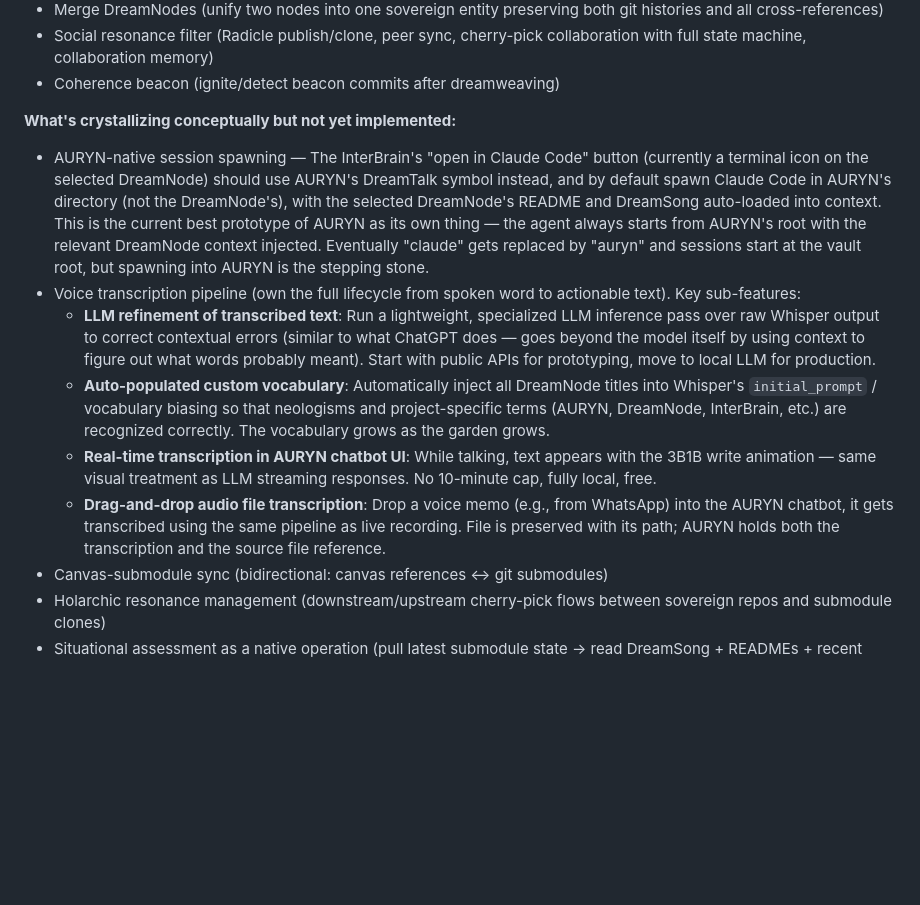
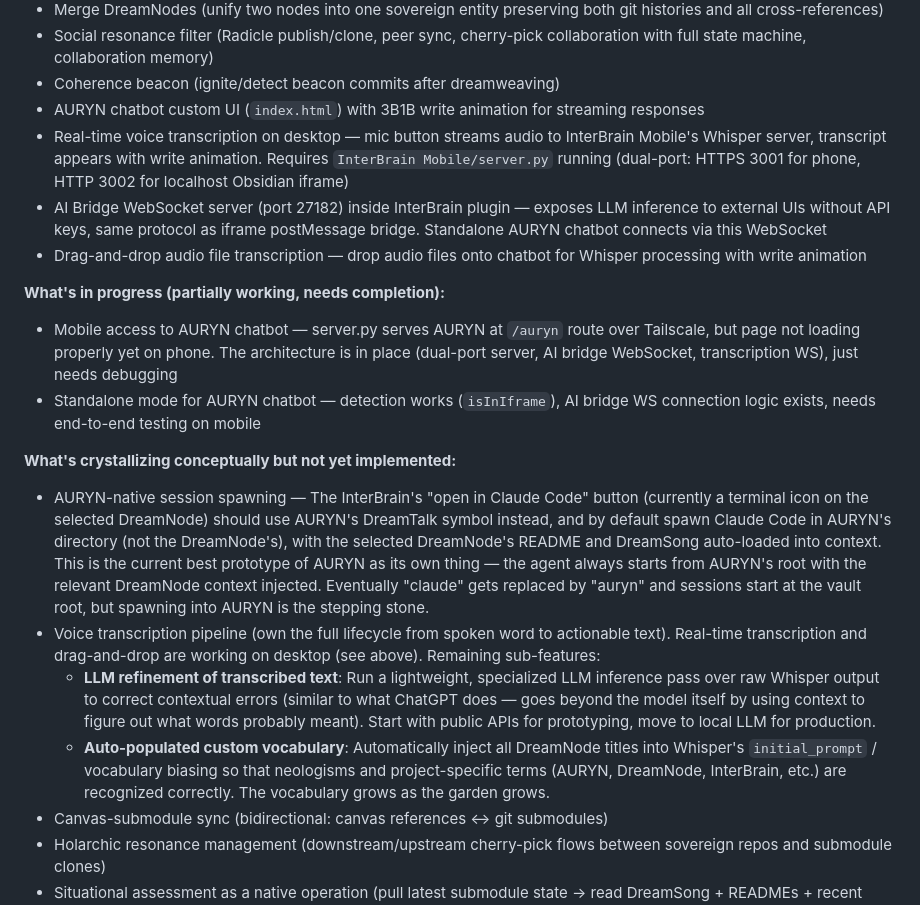
Before and after one commit to ProjectLiminality/AURYN-Prototype, a Markdown page: README.md, the part around one of its changes. Drawn GitHub-style; blank space fills up the shorter version.

Commit message:
Update current state: real-time transcription and AI bridge WebSocket working on desktop
Co-Authored-By: Claude Opus 4.6 <noreply@anthropic.com>

```diff
--- a/README.md
+++ b/README.md
@@ -67,14 +67,20 @@ AURYN is a fully functional MCP server with **35 tools** across 13 domains. All
 - Merge DreamNodes (unify two nodes into one sovereign entity preserving both git histories and all cross-references)
 - Social resonance filter (Radicle publish/clone, peer sync, cherry-pick collaboration with full state machine, collaboration memory)
 - Coherence beacon (ignite/detect beacon commits after dreamweaving)
+- AURYN chatbot custom UI (`index.html`) with 3B1B write animation for streaming responses
+- Real-time voice transcription on desktop — mic button streams audio to InterBrain Mobile's Whisper server, transcript appears with write animation. Requires `InterBrain Mobile/server.py` running (dual-port: HTTPS 3001 for phone, HTTP 3002 for localhost Obsidian iframe)
+- AI Bridge WebSocket server (port 27182) inside InterBrain plugin — exposes LLM inference to external UIs without API keys, same protocol as iframe postMessage bridge. Standalone AURYN chatbot connects via this WebSocket
+- Drag-and-drop audio file transcription — drop audio files onto chatbot for Whisper processing with write animation
+
+**What's in progress (partially working, needs completion):**
+- Mobile access to AURYN chatbot — server.py serves AURYN at `/auryn` route over Tailscale, but page not loading properly yet on phone. The architecture is in place (dual-port server, AI bridge WebSocket, transcription WS), just needs debugging
+- Standalone mode for AURYN chatbot — detection works (`isInIframe`), AI bridge WS connection logic exists, needs end-to-end testing on mobile
 
 **What's crystallizing conceptually but not yet implemented:**
 - AURYN-native session spawning — The InterBrain's "open in Claude Code" button (currently a terminal icon on the selected DreamNode) should use AURYN's DreamTalk symbol instead, and by default spawn Claude Code in AURYN's directory (not the DreamNode's), with the selected DreamNode's README and DreamSong auto-loaded into context. This is the current best prototype of AURYN as its own thing — the agent always starts from AURYN's root with the relevant DreamNode context injected. Eventually "claude" gets replaced by "auryn" and sessions start at the vault root, but spawning into AURYN is the stepping stone.
-- Voice transcription pipeline (own the full lifecycle from spoken word to actionable text). Key sub-features:
+- Voice transcription pipeline (own the full lifecycle from spoken word to actionable text). Real-time transcription and drag-and-drop are working on desktop (see above). Remaining sub-features:
   - **LLM refinement of transcribed text**: Run a lightweight, specialized LLM inference pass over raw Whisper output to correct contextual errors (similar to what ChatGPT does — goes beyond the model itself by using context to figure out what words probably meant). Start with public APIs for prototyping, move to local LLM for production.
   - **Auto-populated custom vocabulary**: Automatically inject all DreamNode titles into Whisper's `initial_prompt` / vocabulary biasing so that neologisms and project-specific terms (AURYN, DreamNode, InterBrain, etc.) are recognized correctly. The vocabulary grows as the garden grows.
-  - **Real-time transcription in AURYN chatbot UI**: While talking, text appears with the 3B1B write animation — same visual treatment as LLM streaming responses. No 10-minute cap, fully local, free.
-  - **Drag-and-drop audio file transcription**: Drop a voice memo (e.g., from WhatsApp) into the AURYN chatbot, it gets transcribed using the same pipeline as live recording. File is preserved with its path; AURYN holds both the transcription and the source file reference.
 - Canvas-submodule sync (bidirectional: canvas references ↔ git submodules)
 - Holarchic resonance management (downstream/upstream cherry-pick flows between sovereign repos and submodule clones)
 - Situational assessment as a native operation (pull latest submodule state → read DreamSong + READMEs + recent commits → produce status → update README)
```
Also changed, not shown: other parts of README.md (+1 -1 lines).
